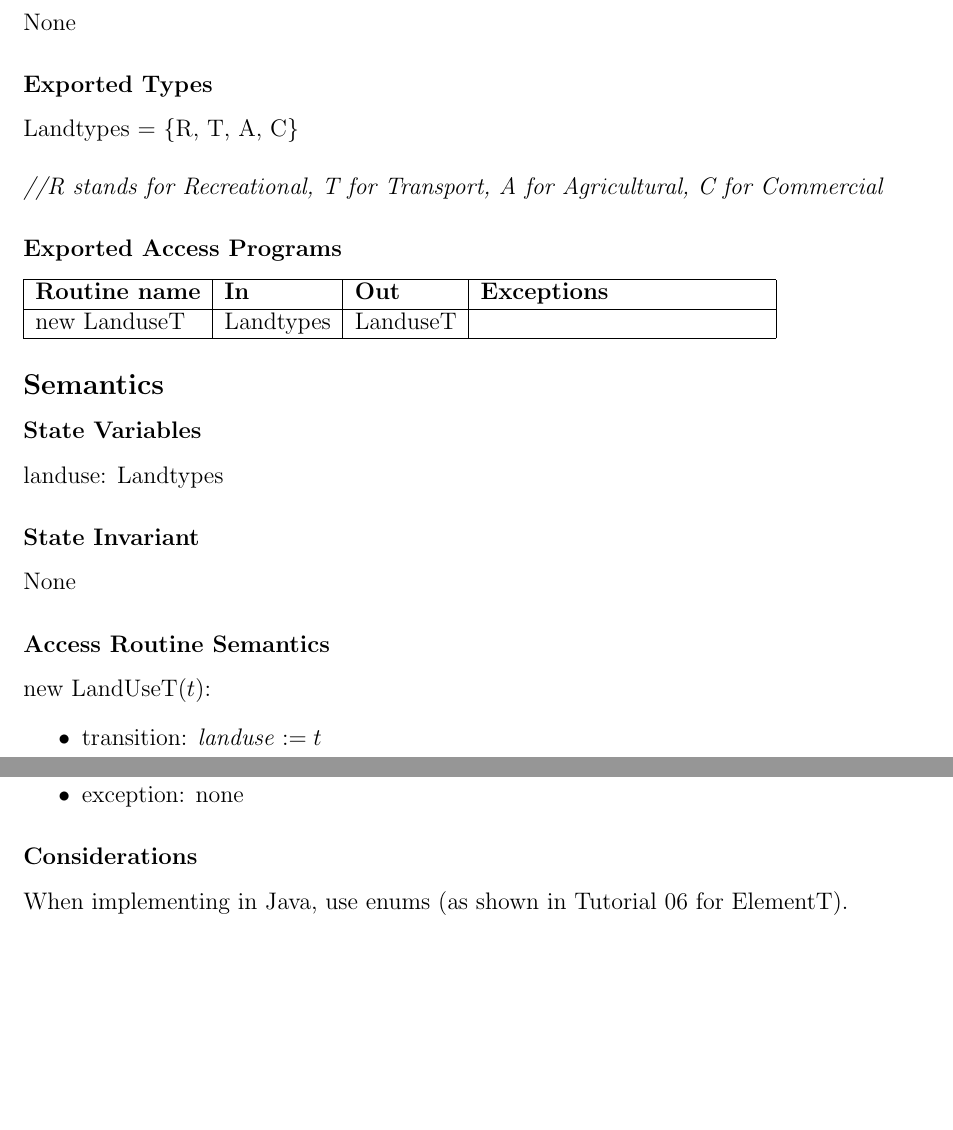
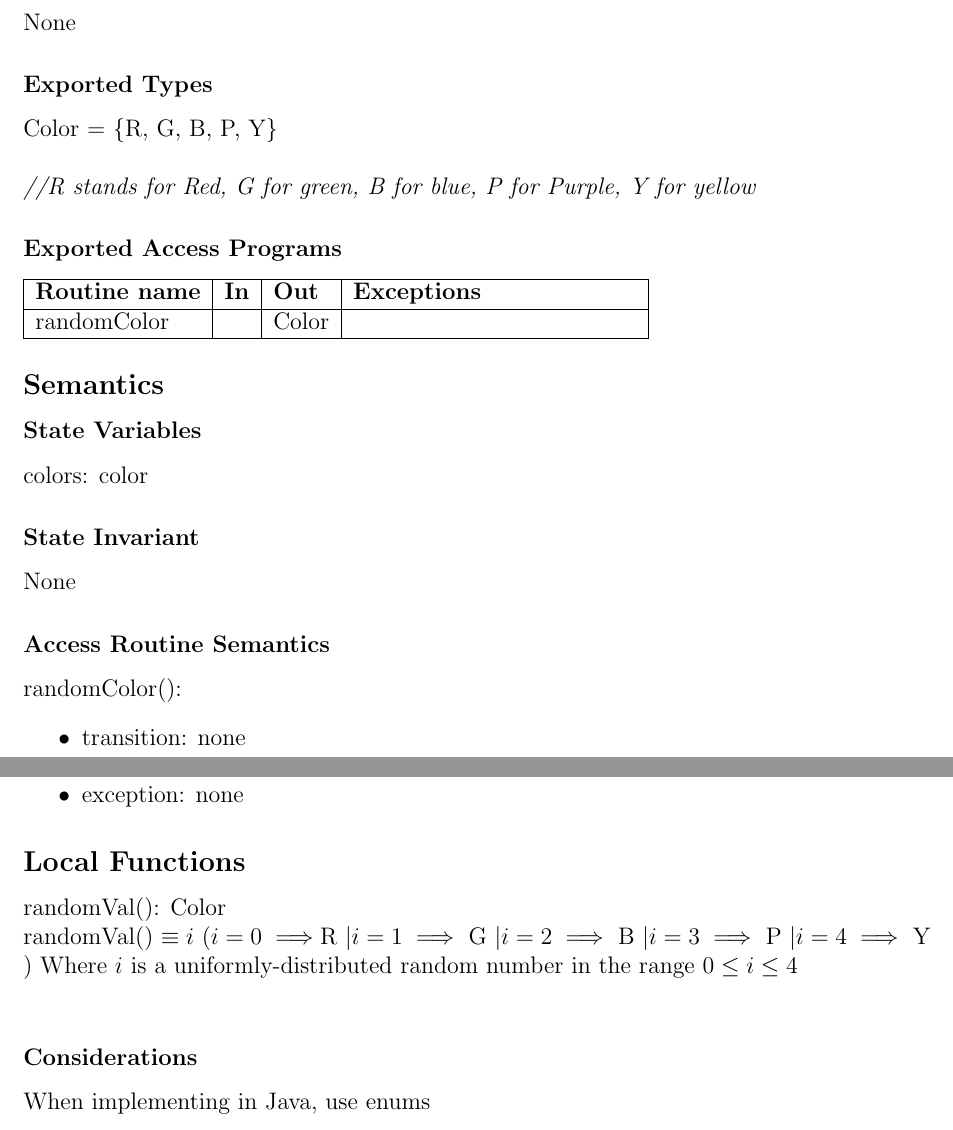
Before and after one commit to shazil-arif/SFWR-ENG-2AA4, a LaTeX document (A4/spec.tex): two parts of pages 2 and 3 of 16, joined at a grey line, cut so that both start at the same text, the shorter picture padded with empty space. Compiled offline with pdfLaTeX.

Commit message:
update two dots spec

```diff
--- a/A4/spec.tex
+++ b/A4/spec.tex
@@ -93,10 +72,10 @@ None
 
 \subsubsection* {Exported Types}
 
-Landtypes = \{R, T, A, C\}\\
+Color = \{R, G, B, P, Y\}\\
 
-\noindent \textit{//R stands for Recreational, T for Transport, A for Agricultural, C for
-  Commercial}
+\noindent \textit{//R stands for Red, G for green, B for blue, P for
+  Purple, Y for yellow}
 
 \subsubsection* {Exported Access Programs}
 
@@ -104,7 +83,7 @@ Landtypes = \{R, T, A, C\}\\
 \hline
 \textbf{Routine name} & \textbf{In} & \textbf{Out} & \textbf{Exceptions}\\
 \hline
-new LanduseT & Landtypes & LanduseT & ~\\
+randomColor &  & Color & ~\\
 \hline
 \end{tabular}
 
@@ -112,7 +91,7 @@ new LanduseT & Landtypes & LanduseT & ~\\
 
 \subsubsection* {State Variables}
 
-landuse: Landtypes
+colors: color
 
 \subsubsection* {State Invariant}
 
@@ -120,16 +99,24 @@ None
 
 \subsubsection* {Access Routine Semantics}
 
-\noindent new LandUseT($t$):
+\noindent randomColor():
 \begin{itemize}
-\item transition: $\mathit{landuse} := t$
-\item output: $out := \mbox{self}$
+\item transition: none
+\item output: $out :=$ randomVal()
 \item exception: none
 \end{itemize}
 
+
+\subsection*{Local Functions}
+
+\noindent randomVal(): Color\\
+\noindent randomVal() $\equiv i$ ($i = 0 \implies $R $| i = 1 \implies$ G $| i = 2 \implies$ B $| i = 3 \implies$ P $| i = 4 \implies$ Y )
+Where $i$ is a uniformly-distributed random number in the range $0 \leq i \leq 4$ \\
+
+
 \subsubsection* {Considerations}
 
-When implementing in Java, use enums (as shown in Tutorial 06 for ElementT).
+When implementing in Java, use enums
 
 \newpage
 
```
Also changed, not shown: A4/spec.pdf, A4/spec.tex (29 more changed lines).
